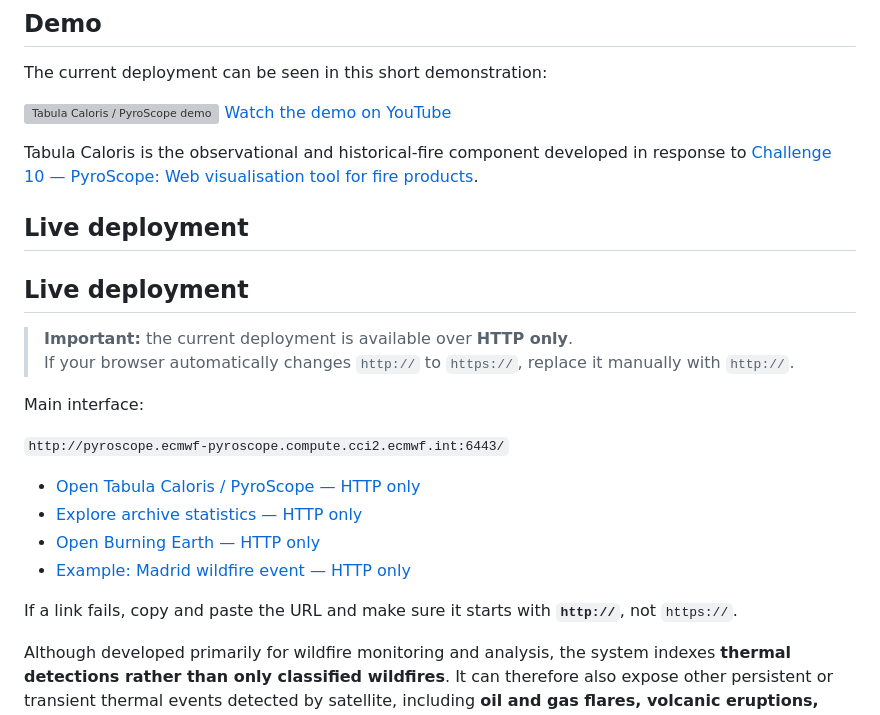
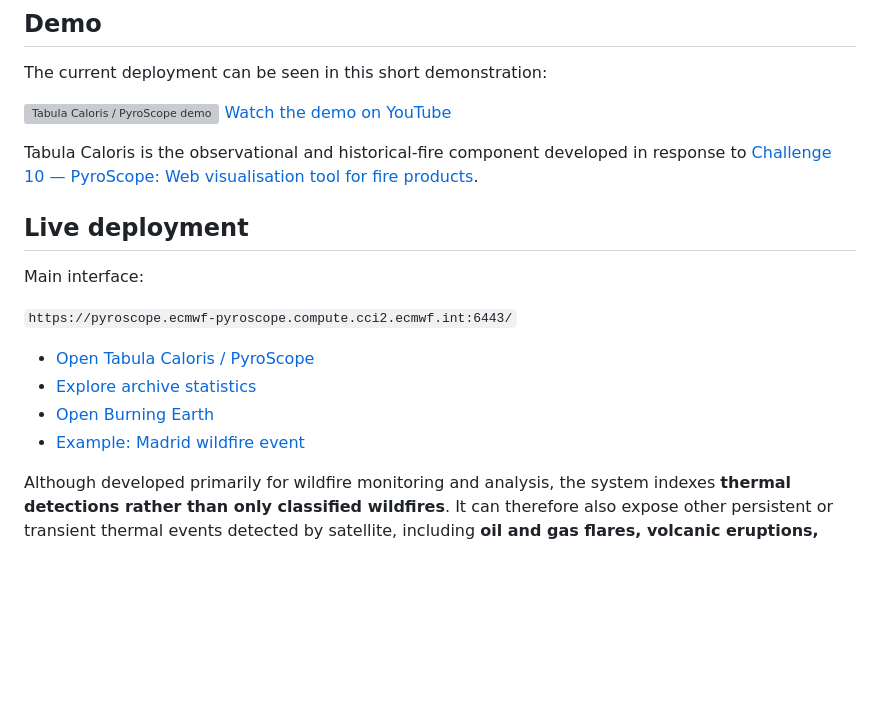
Before and after one commit to filippi/pyroscope, a Markdown page: README.md, the part around the change. GitHub-like rendering; blank space fills up the shorter version; grey boxes are pictures that could not be loaded.

Commit message:
A Code4Earth@ECMWF Repo

```diff
--- a/README.md
+++ b/README.md
@@ -10,23 +10,17 @@ The current deployment can be seen in this short demonstration:
 [Watch the demo on YouTube](https://youtu.be/tPAYWiw7Thg)
 
 Tabula Caloris is the observational and historical-fire component developed in response to [Challenge 10 — PyroScope: Web visualisation tool for fire products](https://github.com/ECMWFCode4Earth/Challenges_2026/issues/3).
-
 ## Live deployment
-## Live deployment
-
-> **Important:** the current deployment is available over **HTTP only**.
-> If your browser automatically changes `http://` to `https://`, replace it manually with `http://`.
 
 Main interface:
 
-`http://pyroscope.ecmwf-pyroscope.compute.cci2.ecmwf.int:6443/`
+`https://pyroscope.ecmwf-pyroscope.compute.cci2.ecmwf.int:6443/`
 
-- [Open Tabula Caloris / PyroScope — HTTP only](http://pyroscope.ecmwf-pyroscope.compute.cci2.ecmwf.int:6443/)
-- [Explore archive statistics — HTTP only](http://pyroscope.ecmwf-pyroscope.compute.cci2.ecmwf.int:6443/stats.html)
-- [Open Burning Earth — HTTP only](http://pyroscope.ecmwf-pyroscope.compute.cci2.ecmwf.int:6443/burningearth/)
-- [Example: Madrid wildfire event — HTTP only](http://pyroscope.ecmwf-pyroscope.compute.cci2.ecmwf.int:6443/event.html?87392a684ffffff_8201a9829000)
+- [Open Tabula Caloris / PyroScope ](https://pyroscope.ecmwf-pyroscope.compute.cci2.ecmwf.int:6443/)
+- [Explore archive statistics ](https://pyroscope.ecmwf-pyroscope.compute.cci2.ecmwf.int:6443/stats.html)
+- [Open Burning Earth ](https://pyroscope.ecmwf-pyroscope.compute.cci2.ecmwf.int:6443/burningearth/)
+- [Example: Madrid wildfire event ](https://pyroscope.ecmwf-pyroscope.compute.cci2.ecmwf.int:6443/event.html?87392a684ffffff_8201a9829000)
 
-If a link fails, copy and paste the URL and make sure it starts with **`http://`**, not `https://`.
 
 Although developed primarily for wildfire monitoring and analysis, the system indexes **thermal detections rather than only classified wildfires**. It can therefore also expose other persistent or transient thermal events detected by satellite, including **oil and gas flares, volcanic eruptions, industrial heat sources and other thermal anomalies**.
 
```
